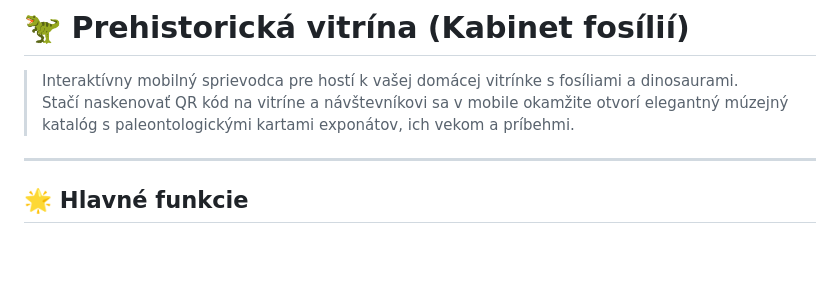
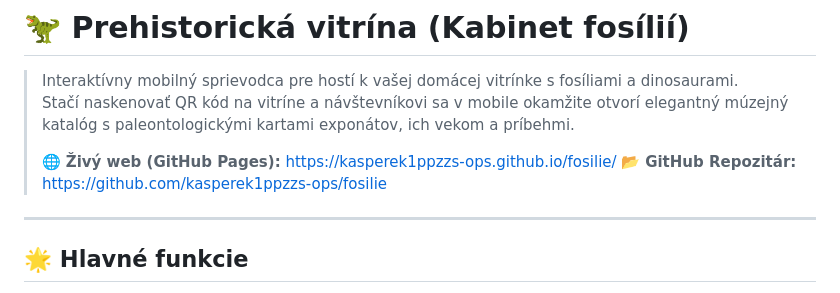
Before and after one commit to kasperek1ppzzs-ops/fosilie, a Markdown page: README.md, the part around the change. Rendered like a GitHub page; blank space fills up the shorter version.

Commit message:
docs: doplnenie odkazov na GitHub Pages a repozitár

```diff
--- a/README.md
+++ b/README.md
@@ -2,6 +2,9 @@
 
 > Interaktívny mobilný sprievodca pre hostí k vašej domácej vitrínke s fosíliami a dinosaurami.
 > Stačí naskenovať QR kód na vitríne a návštevníkovi sa v mobile okamžite otvorí elegantný múzejný katalóg s paleontologickými kartami exponátov, ich vekom a príbehmi.
+>
+> 🌐 **Živý web (GitHub Pages):** [https://kasperek1ppzzs-ops.github.io/fosilie/](https://kasperek1ppzzs-ops.github.io/fosilie/)
+> 📂 **GitHub Repozitár:** [https://github.com/kasperek1ppzzs-ops/fosilie](https://github.com/kasperek1ppzzs-ops/fosilie)
 
 ---
 
```
